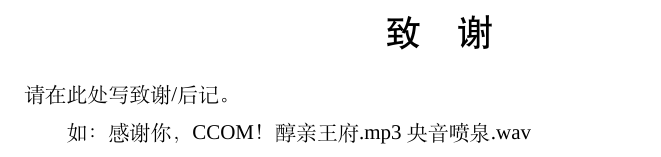
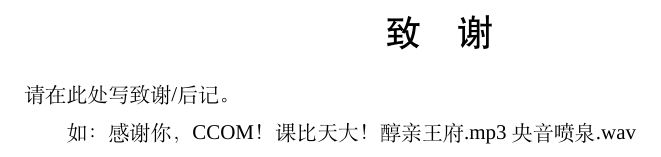
Before and after one commit to faz0Bear/CCOM_Thesis_Latex_Template, a LaTeX thesis (CCOM Graduation Thesis Template.tex): part of page 14 of 17, cut so that both start at the same text. Compiled offline with XeLaTeX; a missing font is replaced by an installed copy or a similar font.

Commit message:
Update CCOM Graduation Thesis Template.tex

```diff
--- a/CCOM Graduation Thesis Template.tex
+++ b/CCOM Graduation Thesis Template.tex
@@ -642,6 +642,6 @@ BoldFont = SimHei
 	\addchapter*{致\quad 谢}
 	请在此处写致谢/后记。
 
-	如：感谢你，CCOM！醇亲王府.mp3 央音喷泉.wav
+	如：感谢你，CCOM！课比天大！醇亲王府.mp3 央音喷泉.wav
 
 \end{document}
```
